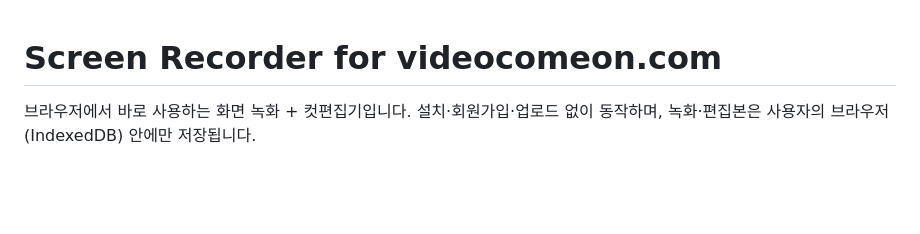
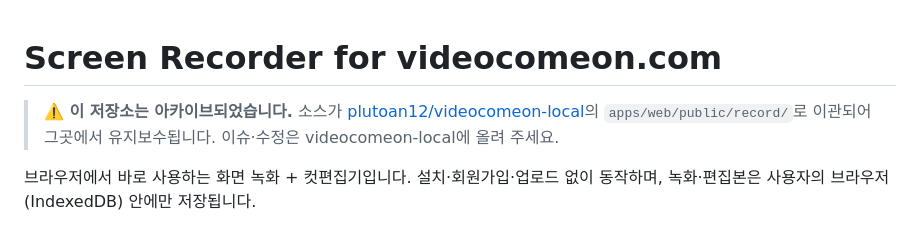
Before and after one commit to plutoan12/videocomeon-record, a Markdown page: README.md, the part around the change. GitHub-like rendering; blank space fills up the shorter version.

Commit message:
Add archive notice: source moved to videocomeon-local
The recorder now lives in plutoan12/videocomeon-local under
apps/web/public/record/ and is maintained there. Points readers at the
new home before this repository is archived.

Co-Authored-By: Claude Fable 5 <noreply@anthropic.com>
Claude-Session: https://claude.ai/code/session_01SHHkRSGuzXkeQC5KNpMtdZ

```diff
--- a/README.md
+++ b/README.md
@@ -1,4 +1,6 @@
 # Screen Recorder for videocomeon.com
+
+> **⚠️ 이 저장소는 아카이브되었습니다.** 소스가 [plutoan12/videocomeon-local](https://github.com/plutoan12/videocomeon-local)의 `apps/web/public/record/`로 이관되어 그곳에서 유지보수됩니다. 이슈·수정은 videocomeon-local에 올려 주세요.
 
 브라우저에서 바로 사용하는 화면 녹화 + 컷편집기입니다. 설치·회원가입·업로드 없이 동작하며, 녹화·편집본은 사용자의 브라우저(IndexedDB) 안에만 저장됩니다.
 
```
